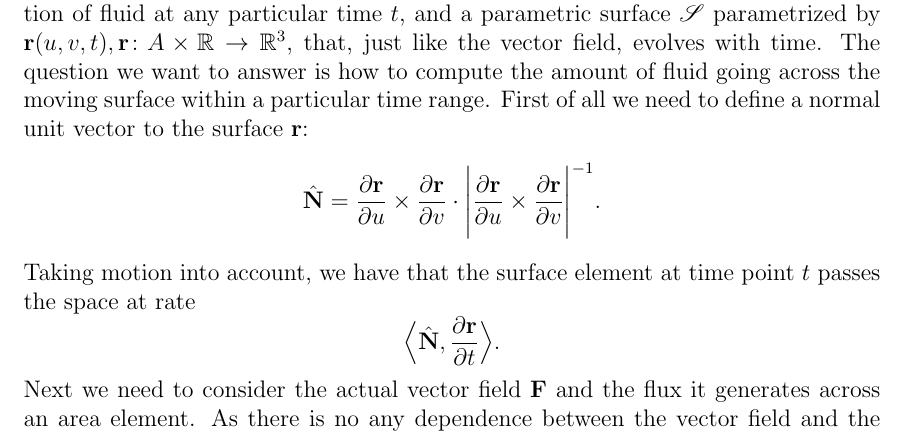
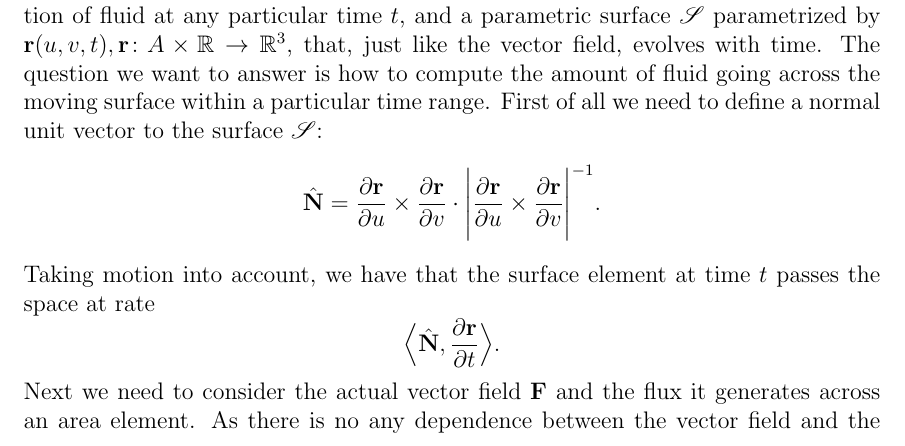
Before and after one commit to coderodde/math, a LaTeX document (dynamic_flow/paper.tex): part of page 1 of 4, cut so that both start at the same text. Compiled offline with pdfLaTeX.

Commit message:
Paper ready.

```diff
--- a/dynamic_flow/paper.tex
+++ b/dynamic_flow/paper.tex
@@ -41,11 +41,11 @@
 \begin{document}
  \maketitle
 
-\noindent Suppose we are given a vector field $\F(x, y, z, t), \, \F \colon \R^4 \to \R^3$ describing the motion of fluid at any particular time $t$, and a parametric surface $\mathscr{S}$ parametrized by $\surf (u, v, t), \surf \colon A \times \R \to \R^3$, that, just like the vector field, evolves with time. The question we want to answer is how to compute the amount of fluid going across the moving surface within a particular time range. First of all we need to define a normal unit vector to the surface $\surf$:
+\noindent Suppose we are given a vector field $\F(x, y, z, t), \, \F \colon \R^4 \to \R^3$, describing the motion of fluid at any particular time $t$, and a parametric surface $\mathscr{S}$ parametrized by $\surf (u, v, t), \surf \colon A \times \R \to \R^3$, that, just like the vector field, evolves with time. The question we want to answer is how to compute the amount of fluid going across the moving surface within a particular time range. First of all we need to define a normal unit vector to the surface $\mathscr{S}$:
 \[
 \N = \dru \times \drv \cdot \Bigg| \dru \times \drv \Bigg|^{-1}.
 \]
-Taking motion into account, we have that the surface element at time point $t$ passes the space at rate
+Taking motion into account, we have that the surface element at time $t$ passes the space at rate
 \[
 \Big\langle \N , \drt \Big\rangle.
 \]
```
Also changed, not shown: dynamic_flow/paper.pdf.
